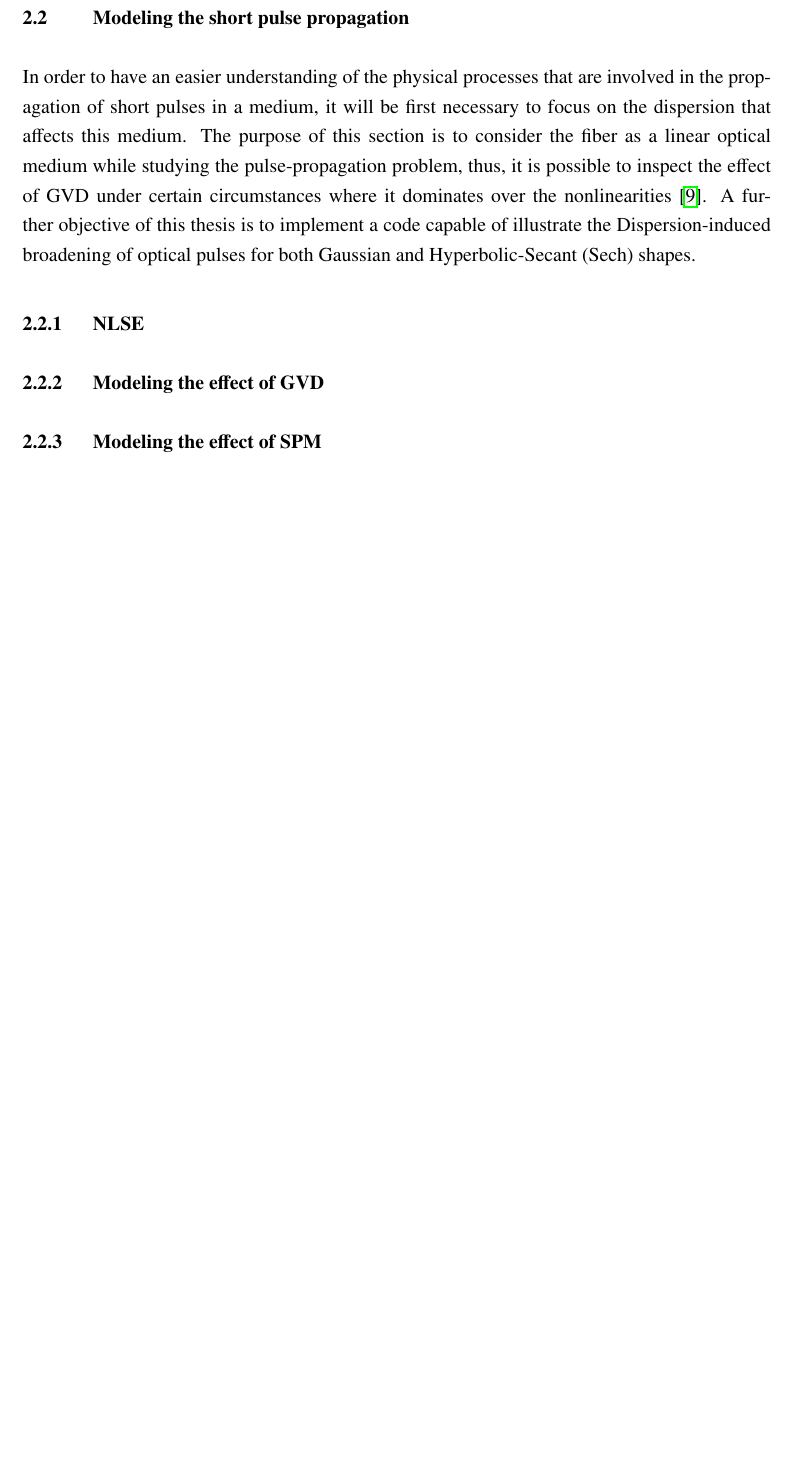
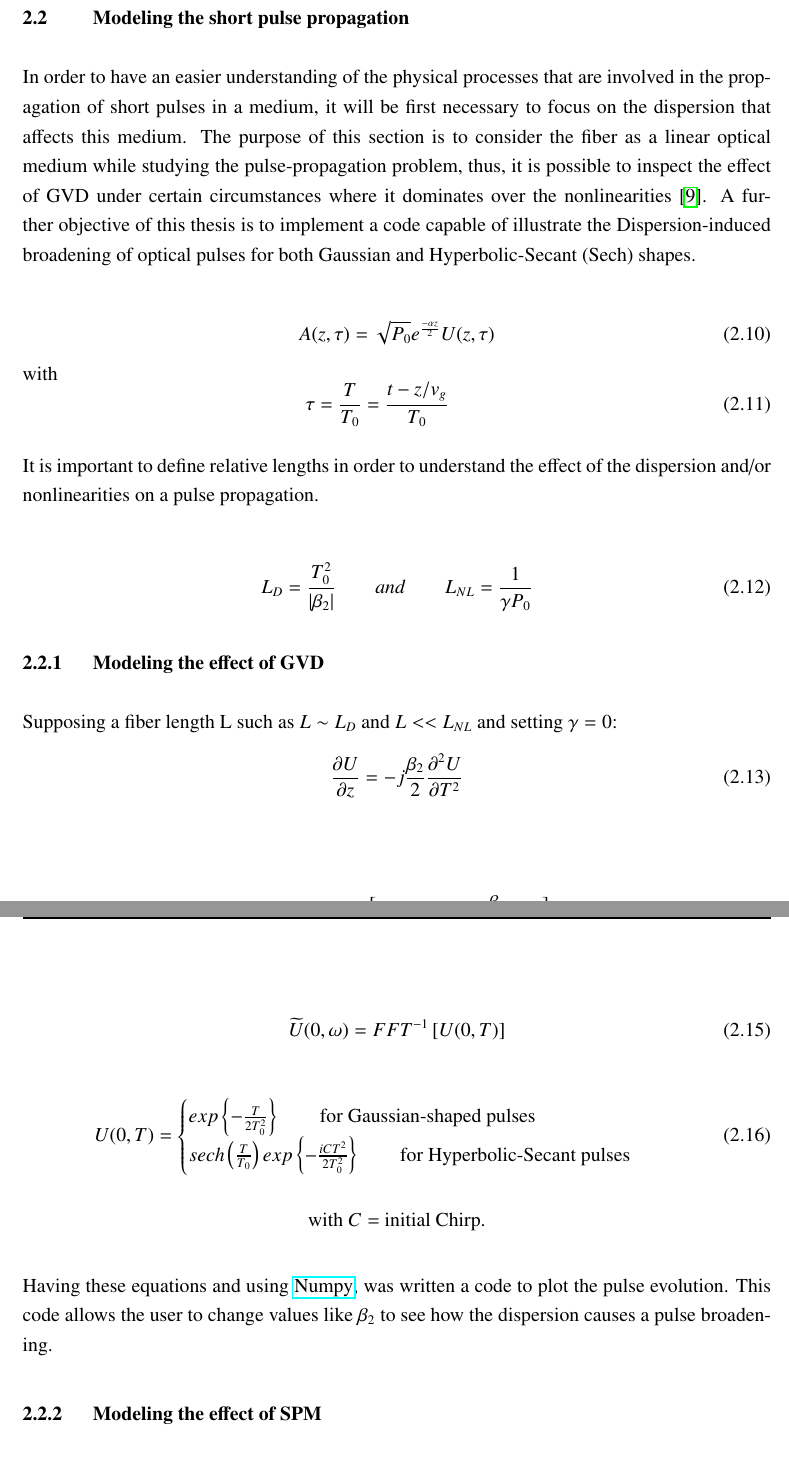
Before and after one commit to haaguileraa/Bachelorarbeit, a LaTeX thesis (main.tex, which reads sections/02_Theoreticalfr.tex): part of page 14 of 20 before the commit and two parts of pages 15 and 16 of 23 after it, the two joined at a grey line, cut so that both start at the same text, the shorter picture padded with empty space. Compiled offline with pdfLaTeX.

Commit message:
Updates from Overleaf

```diff
--- a/sections/02_Theoreticalfr.tex
+++ b/sections/02_Theoreticalfr.tex
@@ -40,6 +86,49 @@ Loss and dispersion originated by interactions of the electromagnetic field with
     \section{Modeling the short  pulse propagation}
     In order to have an easier understanding of the physical processes that are involved in the propagation of short pulses in a medium, it will be first necessary to focus on the dispersion that affects this medium. The purpose of this section is to consider the fiber as a linear optical medium while studying the pulse-propagation problem, thus, it is possible to inspect the effect of GVD under certain circumstances where it dominates over the nonlinearities \citep{ AgrawalBook}. A further objective of this thesis is to implement a code capable of illustrate the Dispersion-induced broadening of optical pulses for both Gaussian and Hyperbolic-Secant (Sech) shapes.
 
-        \subsection{NLSE}
+
+
+            \begin{equation}\label{eq_A0}
+                A(z,\tau ) = \sqrt{P_0}e^{\frac{-\alpha z}{2}} U(z,\tau)
+            \end{equation}
+            with
+            \begin{equation}
+                \tau =  \frac{T}{T_0} = \frac{t-z/v_g}{T_0} \qquad
+            \end{equation}
+
+        It is important to define relative lengths in order to understand the effect of the dispersion and/or nonlinearities on a pulse propagation.
+            \ \\
+            \ \\
+            \begin{equation}
+                L_D = \frac{T^2_0}{|\beta_2|} \qquad and \qquad L_{NL} = \frac{1}{\gamma P_0}
+            \end{equation}
+
 
         \subsection{Modeling the effect of GVD}
+
+        Supposing a fiber length L such as $L \sim L_D$ and $L << L_{NL}$ and setting $\gamma = 0$:
+            \begin{equation}
+                \frac{\partial U}{\partial z} = -j\frac{\beta_2}{2}\frac{\partial^2U}{\partial T^2}
+            \end{equation}
+            \ \\
+            \ \\
+            \begin{equation}
+                U(z,T) = FFT \left[ \widetilde{U}(0,\omega) \ exp\{j\frac{\beta_2}{2}\omega^2z\} \right]
+            \end{equation}
+            \ \\
+            \begin{equation}
+                \widetilde{U}(0,\omega)  = FFT^{-1} \left[ U(0,T)\right]
+            \end{equation}
+
+
+        \begin{equation}
+                U(0,T) =
+                \begin{cases}
+                    exp \left\{ -\frac{T}{2T^2_0} \right\} \qquad \text{for Gaussian-shaped pulses}  \\
+                    sech\left( \frac{T}{T_0}\right) exp \left\{ -\frac{iCT^2}{2T^2_0} \right\} \qquad \text{for Hyperbolic-Secant pulses}  \\
+                \end{cases}
+            \end{equation}
+            \begin{center}
+                with $C =$  initial Chirp.
+            \end{center}
+            Having these equations and using \href{https://numpy.org/}{Numpy}, was written a code to plot the pulse evolution. This code allows the user to change values like $\beta_2$ to see how the dispersion causes a pulse broadening.
```
Also changed, not shown: sections/02_Theoreticalfr.tex (82 more changed lines). Lines whose indentation alone changed are shown as unchanged.
